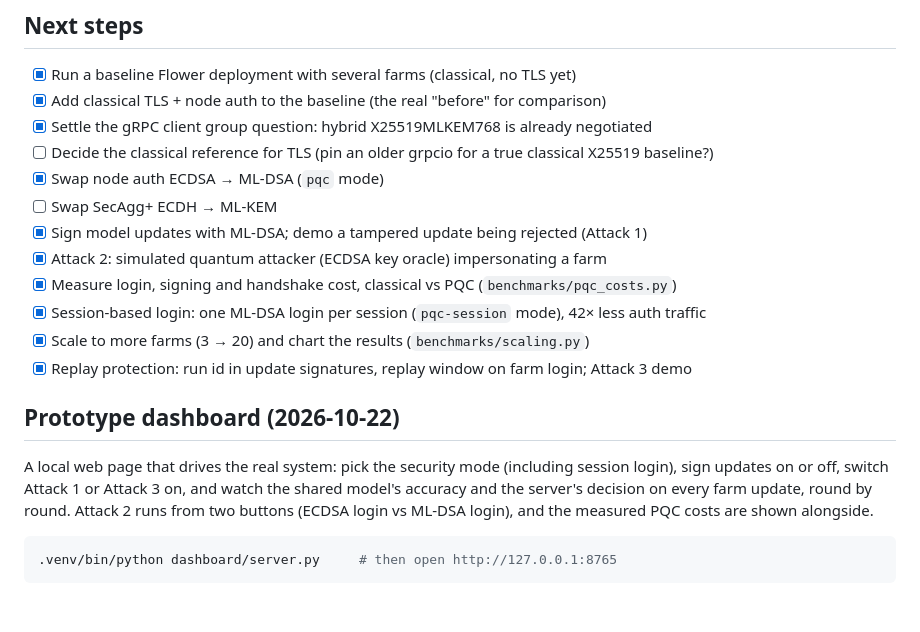
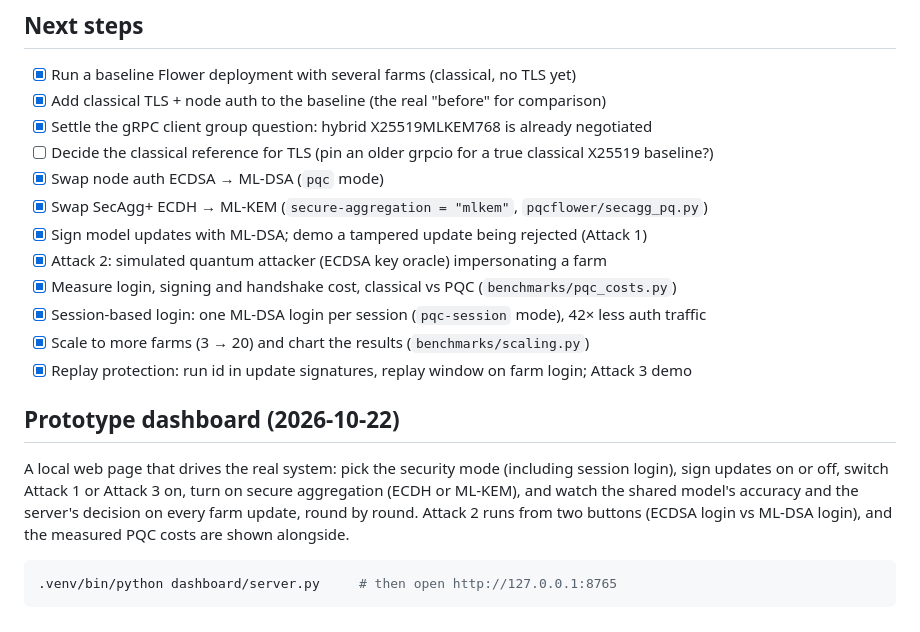
Before and after one commit to FrimpsManu/pqc-flower, a Markdown page: README.md, the part around one of its changes. GitHub-like rendering.

```diff
--- a/README.md
+++ b/README.md
@@ -248,7 +291,7 @@ PQC_CONTROL_PORT=8001 scripts/run_local.sh classical 3 15   # if another app alr
 - [x] Settle the gRPC client group question: hybrid X25519MLKEM768 is already negotiated
 - [ ] Decide the classical reference for TLS (pin an older grpcio for a true classical X25519 baseline?)
 - [x] Swap node auth ECDSA → ML-DSA (`pqc` mode)
-- [ ] Swap SecAgg+ ECDH → ML-KEM
+- [x] Swap SecAgg+ ECDH → ML-KEM (`secure-aggregation = "mlkem"`, `pqcflower/secagg_pq.py`)
 - [x] Sign model updates with ML-DSA; demo a tampered update being rejected (Attack 1)
 - [x] Attack 2: simulated quantum attacker (ECDSA key oracle) impersonating a farm
 - [x] Measure login, signing and handshake cost, classical vs PQC (`benchmarks/pqc_costs.py`)
@@ -259,7 +302,7 @@ PQC_CONTROL_PORT=8001 scripts/run_local.sh classical 3 15   # if another app alr
 ## Prototype dashboard (2026-10-22)
 
 A local web page that drives the real system: pick the security mode (including session login),
-sign updates on or off, switch Attack 1 or Attack 3 on, and watch the shared model's accuracy and the server's decision on every farm
+sign updates on or off, switch Attack 1 or Attack 3 on, turn on secure aggregation (ECDH or ML-KEM), and watch the shared model's accuracy and the server's decision on every farm
 update, round by round. Attack 2 runs from two buttons (ECDSA login vs ML-DSA login), and the
 measured PQC costs are shown alongside.
 
```
Also changed, not shown: other parts of README.md (+43 -0 lines).
